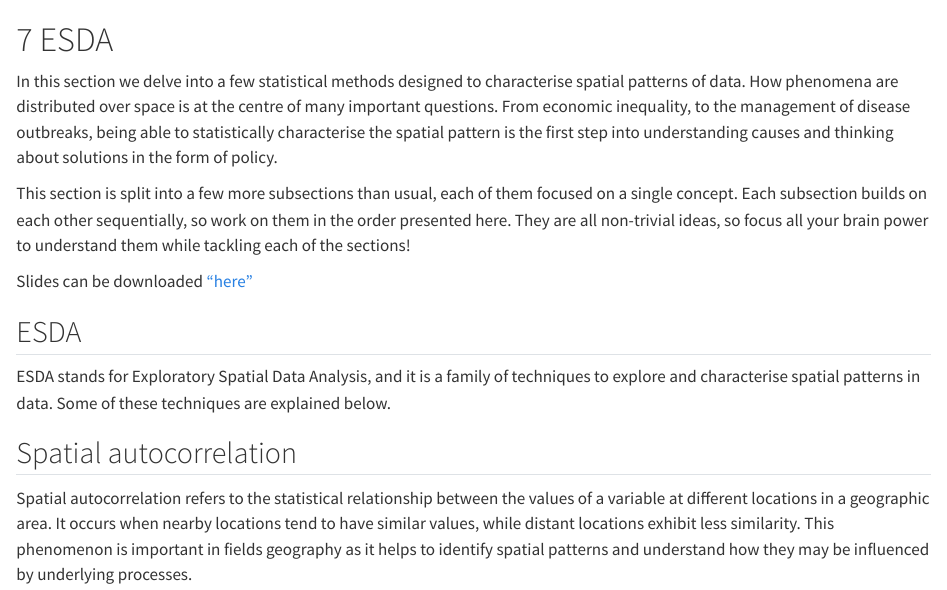
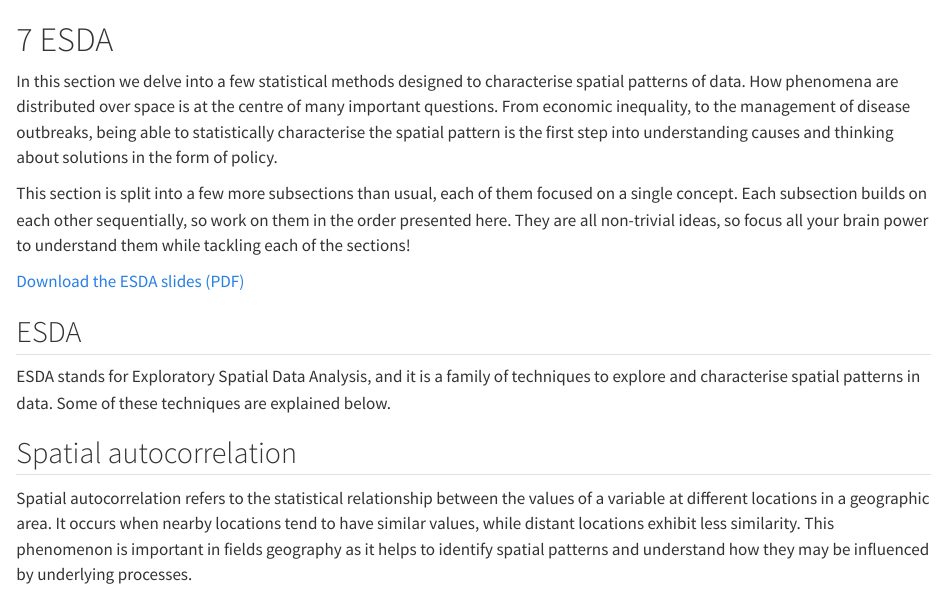
Before and after one commit to GDSL-UL/gds, a Quarto document (esda.qmd): the page in a window 1100 px wide, from its top. Rendered offline with R 4.5, knitr and Pandoc in place of Quarto, with nearby package versions.

Commit message:
update-esda-slides

```diff
--- a/esda.qmd
+++ b/esda.qmd
@@ -4,7 +4,7 @@ In this section we delve into a few statistical methods designed to characterise
 
 This section is split into a few more subsections than usual, each of them focused on a single concept. Each subsection builds on each other sequentially, so work on them in the order presented here. They are all non-trivial ideas, so focus all your brain power to understand them while tackling each of the sections!
 
-Slides can be downloaded ["here"](/html/Week_ESDA_slides.pdf)
+[Download the ESDA slides (PDF)](/html/slides_esda.pdf)
 
 ## ESDA
 
```
Also changed, not shown: html/slides_esda.pdf (added), 2 other files.
